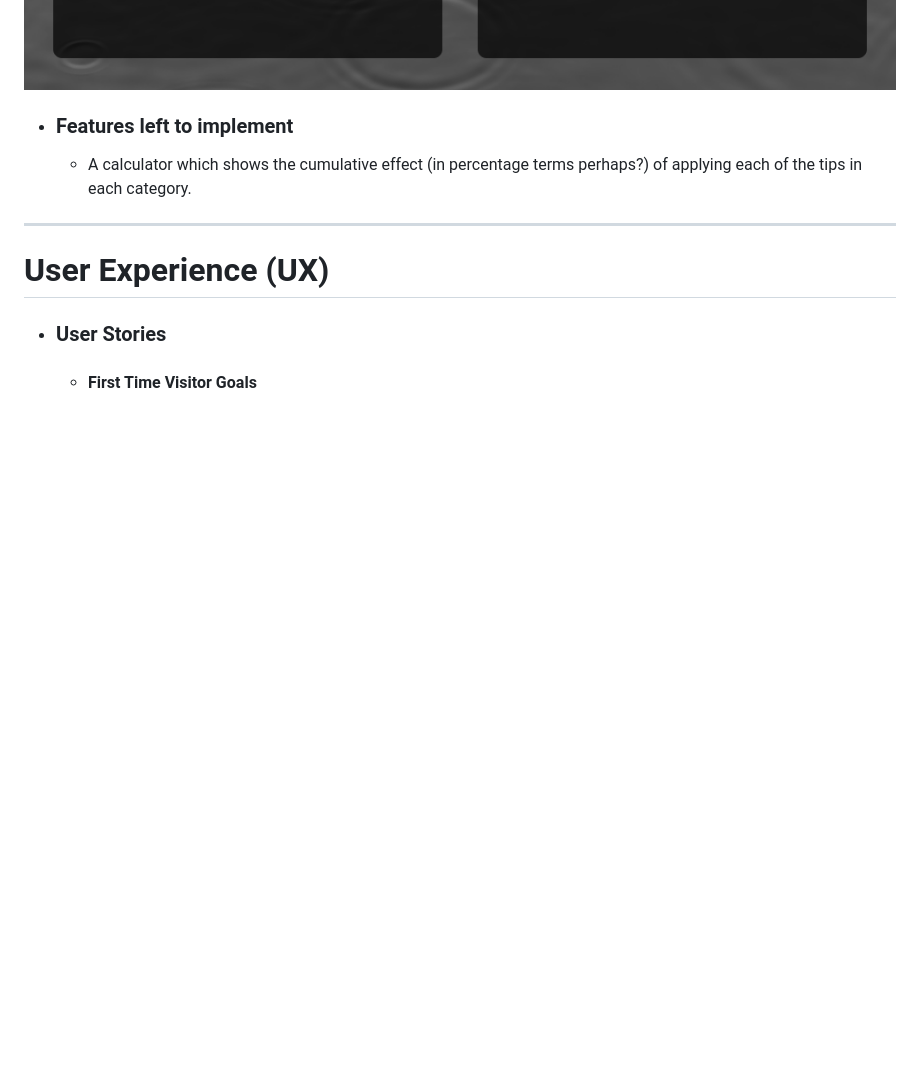
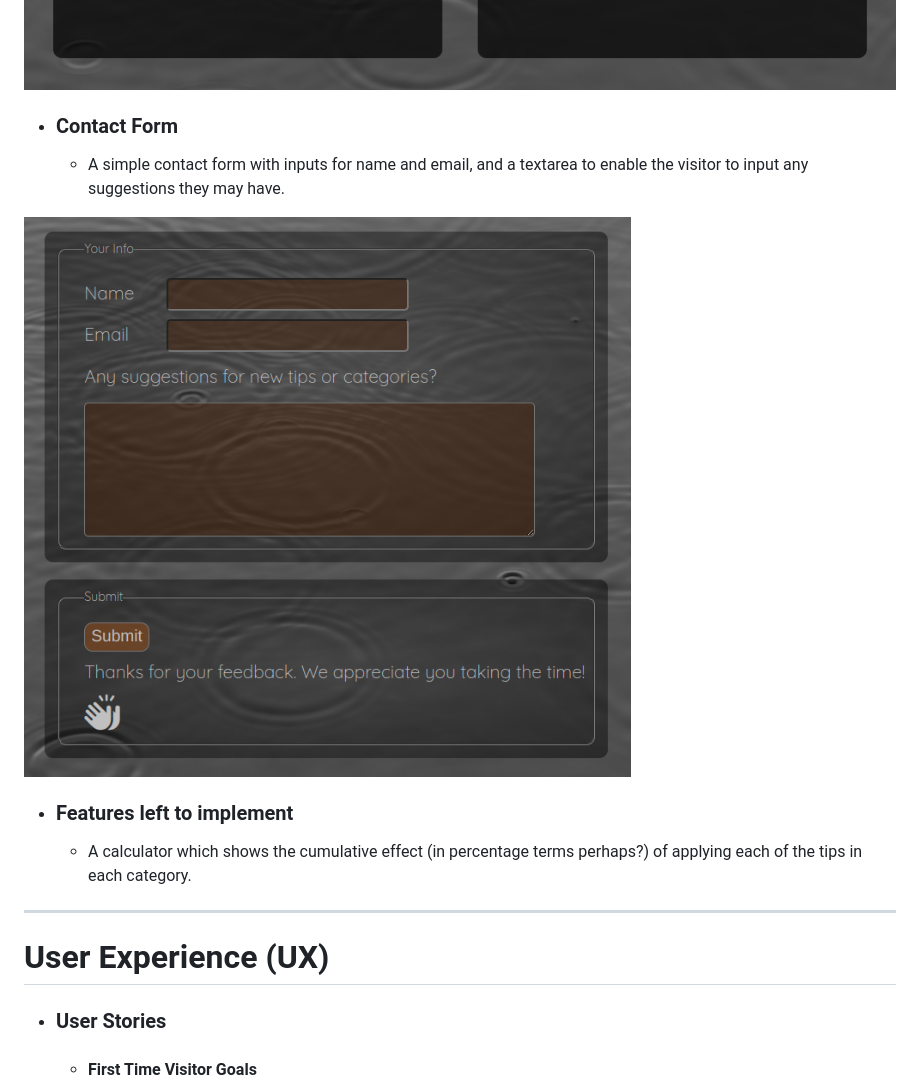
Before and after one commit to johnrearden/less-is-more, a Markdown page: README.md, the part around the change. GitHub-like rendering; pictures changed too: assets/documentation_images/form.png (added); blank space fills up the shorter version.

Commit message:
Add form screenshot to README

```diff
--- a/README.md
+++ b/README.md
@@ -44,6 +44,11 @@ A contact page is included, which allow the visitor to sign up to a newsletter,
     - Each tip has a 'more' link with icon at the bottom, which links to an article on another site, opening in a new browser tab.
 
 ![Picture of tips panel](assets/documentation_images/tips.png)
+
+- ### Contact Form
+    - A simple contact form with inputs for name and email, and a textarea to enable the visitor to input any suggestions they may have.
+
+![Picture of contact form](assets/documentation_images/form.png)
 
 - ### Features left to implement
     - A calculator which shows the cumulative effect (in percentage terms perhaps?) of applying each of the tips in each category.
```
Also changed, not shown: 2 other files.
